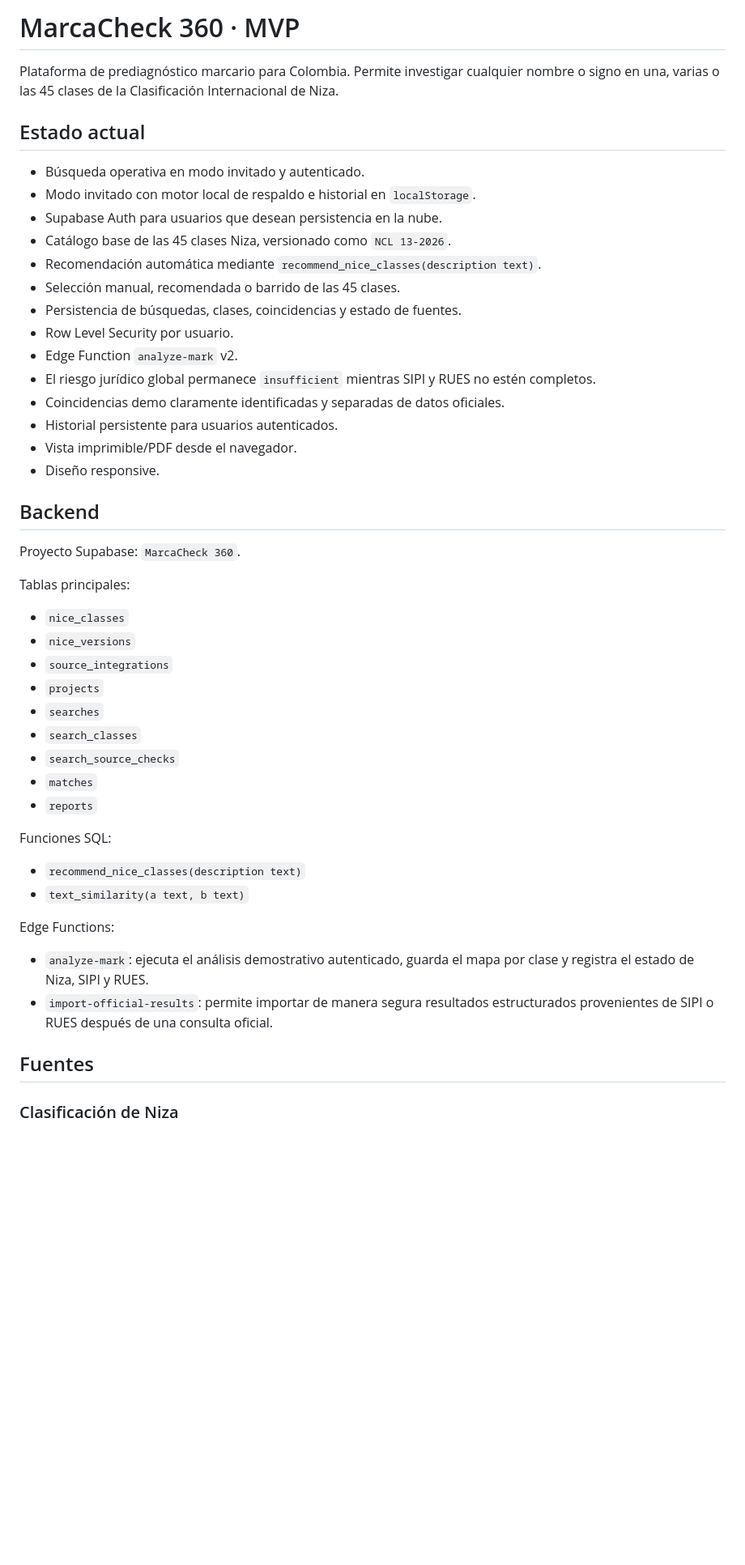
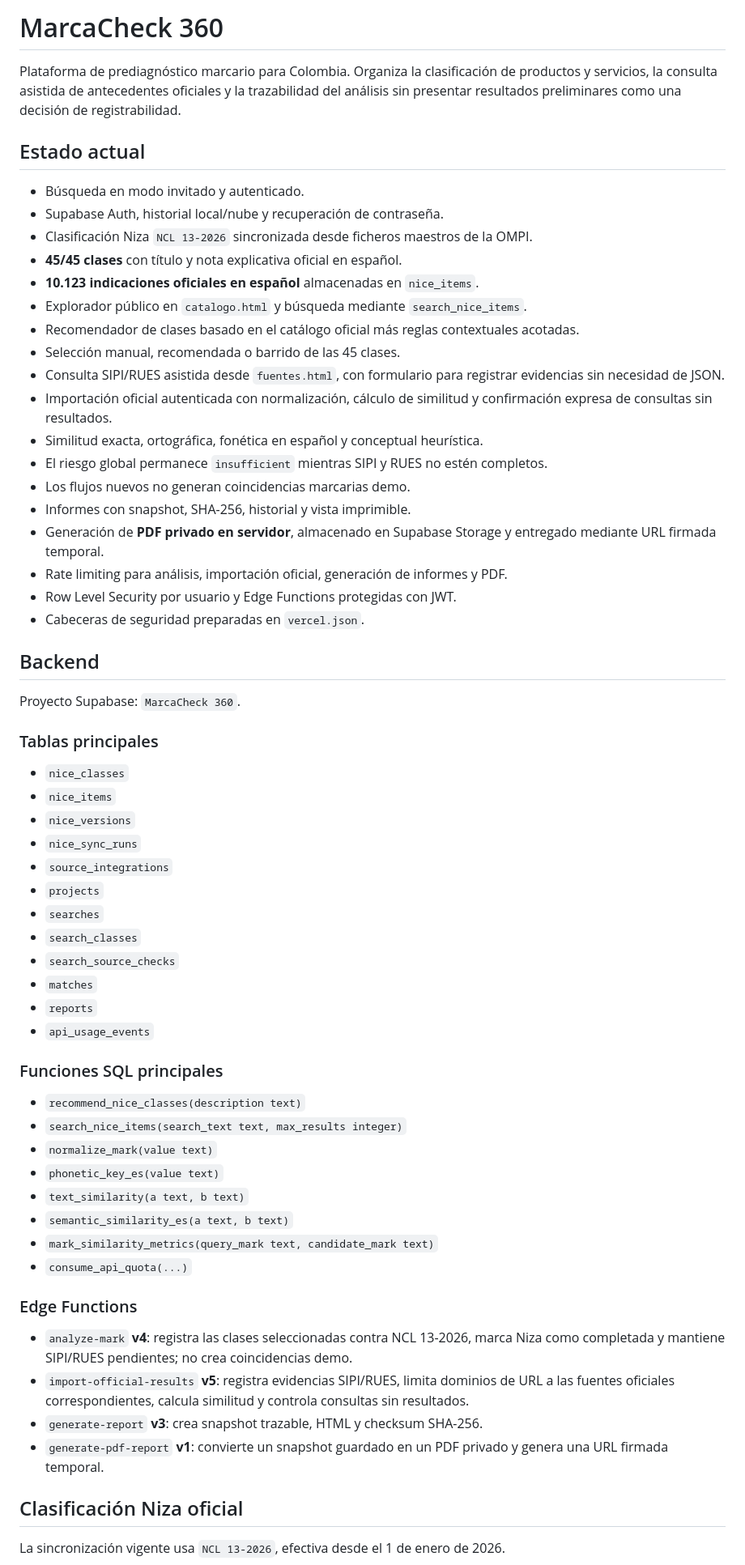
Before and after one commit to julian8811/marca-diagnostico, a Markdown page: README.md, the part around one of its changes. Shown at 81% size. GitHub-like rendering; blank space fills up the shorter version.

Commit message:
Document official Nice catalog and production hardening

```diff
--- a/README.md
+++ b/README.md
@@ -1,32 +1,38 @@
-# MarcaCheck 360 · MVP
+# MarcaCheck 360
 
-Plataforma de prediagnóstico marcario para Colombia. Permite investigar cualquier nombre o signo en una, varias o las 45 clases de la Clasificación Internacional de Niza.
+Plataforma de prediagnóstico marcario para Colombia. Organiza la clasificación de productos y servicios, la consulta asistida de antecedentes oficiales y la trazabilidad del análisis sin presentar resultados preliminares como una decisión de registrabilidad.
 
 ## Estado actual
 
-- Búsqueda operativa en modo invitado y autenticado.
-- Modo invitado con motor local de respaldo e historial en `localStorage`.
-- Supabase Auth para usuarios que desean persistencia en la nube.
-- Catálogo base de las 45 clases Niza, versionado como `NCL 13-2026`.
-- Recomendación automática mediante `recommend_nice_classes(description text)`.
+- Búsqueda en modo invitado y autenticado.
+- Supabase Auth, historial local/nube y recuperación de contraseña.
+- Clasificación Niza `NCL 13-2026` sincronizada desde ficheros maestros de la OMPI.
+- **45/45 clases** con título y nota explicativa oficial en español.
+- **10.123 indicaciones oficiales en español** almacenadas en `nice_items`.
+- Explorador público en `catalogo.html` y búsqueda mediante `search_nice_items`.
+- Recomendador de clases basado en el catálogo oficial más reglas contextuales acotadas.
 - Selección manual, recomendada o barrido de las 45 clases.
-- Persistencia de búsquedas, clases, coincidencias y estado de fuentes.
-- Row Level Security por usuario.
-- Edge Function `analyze-mark` v2.
-- El riesgo jurídico global permanece `insufficient` mientras SIPI y RUES no estén completos.
-- Coincidencias demo claramente identificadas y separadas de datos oficiales.
-- Historial persistente para usuarios autenticados.
-- Vista imprimible/PDF desde el navegador.
-- Diseño responsive.
+- Consulta SIPI/RUES asistida desde `fuentes.html`, con formulario para registrar evidencias sin necesidad de JSON.
+- Importación oficial autenticada con normalización, cálculo de similitud y confirmación expresa de consultas sin resultados.
+- Similitud exacta, ortográfica, fonética en español y conceptual heurística.
+- El riesgo global permanece `insufficient` mientras SIPI y RUES no estén completos.
+- Los flujos nuevos no generan coincidencias marcarias demo.
+- Informes con snapshot, SHA-256, historial y vista imprimible.
+- Generación de **PDF privado en servidor**, almacenado en Supabase Storage y entregado mediante URL firmada temporal.
+- Rate limiting para análisis, importación oficial, generación de informes y PDF.
+- Row Level Security por usuario y Edge Functions protegidas con JWT.
+- Cabeceras de seguridad preparadas en `vercel.json`.
 
 ## Backend
 
 Proyecto Supabase: `MarcaCheck 360`.
 
-Tablas principales:
+### Tablas principales
 
 - `nice_classes`
+- `nice_items`
 - `nice_versions`
+- `nice_sync_runs`
 - `source_integrations`
 - `projects`
 - `searches`
@@ -34,18 +40,27 @@ Tablas principales:
 - `search_source_checks`
 - `matches`
 - `reports`
+- `api_usage_events`
 
-Funciones SQL:
+### Funciones SQL principales
 
 - `recommend_nice_classes(description text)`
+- `search_nice_items(search_text text, max_results integer)`
+- `normalize_mark(value text)`
+- `phonetic_key_es(value text)`
 - `text_similarity(a text, b text)`
+- `semantic_similarity_es(a text, b text)`
+- `mark_similarity_metrics(query_mark text, candidate_mark text)`
+- `consume_api_quota(...)`
 
-Edge Functions:
+### Edge Functions
 
-- `analyze-mark`: ejecuta el análisis demostrativo autenticado, guarda el mapa por clase y registra el estado de Niza, SIPI y RUES.
-- `import-official-results`: permite importar de manera segura resultados estructurados provenientes de SIPI o RUES después de una consulta oficial.
+- `analyze-mark` **v4**: registra las clases seleccionadas contra NCL 13-2026, marca Niza como completada y mantiene SIPI/RUES pendientes; no crea coincidencias demo.
+- `import-official-results` **v5**: registra evidencias SIPI/RUES, limita dominios de URL a las fuentes oficiales correspondientes, calcula similitud y controla consultas sin resultados.
+- `generate-report` **v3**: crea snapshot trazable, HTML y checksum SHA-256.
+- `generate-pdf-report` **v1**: convierte un snapshot guardado en un PDF privado y genera una URL firmada temporal.
 
-## Fuentes
+## Clasificación Niza oficial
 
-### Clasificación de Niza
+La sincronización vigente usa `NCL 13-2026`, efectiva desde el 1 de enero de 2026.
 
```
Also changed, not shown: other parts of README.md (+42 -21 lines).
